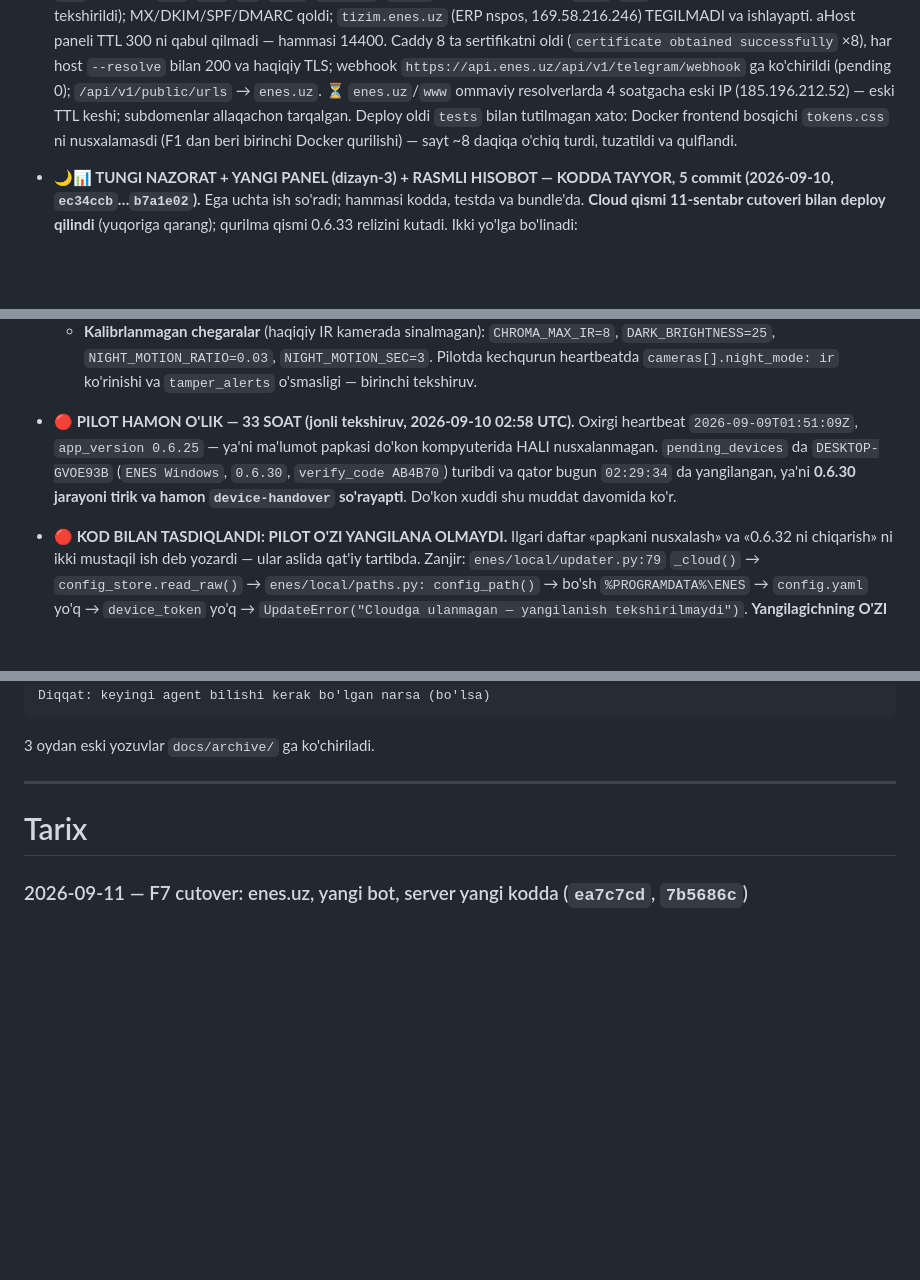
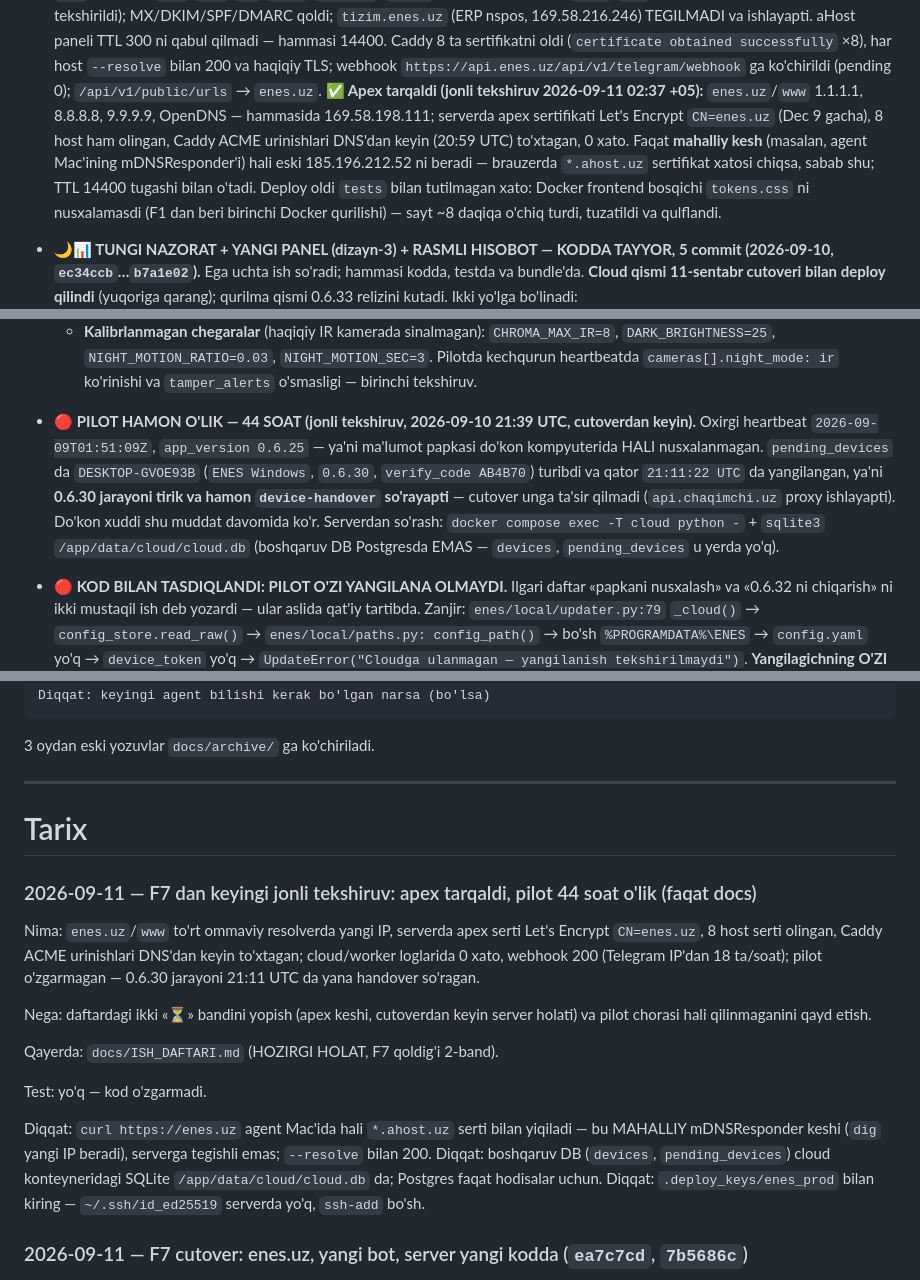
Before and after one commit to techjadid2-debug/chaqimchi-ai, a Markdown page: docs/ISH_DAFTARI.md, 3 parts joined by grey strips. GitHub-like rendering; blank space fills up the shorter version.

Commit message:
docs: F7 dan keyingi jonli tekshiruv — apex tarqaldi, pilot 44 soat o'lik
Co-Authored-By: Claude Fable 5.1 <noreply@anthropic.com>
Claude-Session: https://claude.ai/code/session_01UwK9FUZBztsaiUXp6Jwivv

```diff
--- a/docs/ISH_DAFTARI.md
+++ b/docs/ISH_DAFTARI.md
@@ -35,9 +35,14 @@
   Caddy 8 ta sertifikatni oldi (`certificate obtained successfully` ×8),
   har host `--resolve` bilan 200 va haqiqiy TLS; webhook
   `https://api.enes.uz/api/v1/telegram/webhook` ga ko'chirildi (pending 0);
-  `/api/v1/public/urls` → `enes.uz`.  ⏳ `enes.uz`/`www` ommaviy
-  resolverlarda 4 soatgacha eski IP (185.196.212.52) — eski TTL keshi;
-  subdomenlar allaqachon tarqalgan.
+  `/api/v1/public/urls` → `enes.uz`.  **✅ Apex tarqaldi (jonli
+  tekshiruv 2026-09-11 02:37 +05):** `enes.uz`/`www` 1.1.1.1, 8.8.8.8,
+  9.9.9.9, OpenDNS — hammasida 169.58.198.111; serverda apex sertifikati
+  Let's Encrypt `CN=enes.uz` (Dec 9 gacha), 8 host ham olingan, Caddy ACME
+  urinishlari DNS'dan keyin (20:59 UTC) to'xtagan, 0 xato.  Faqat
+  **mahalliy kesh** (masalan, agent Mac'ining mDNSResponder'i) hali eski
+  185.196.212.52 ni beradi — brauzerda `*.ahost.uz` sertifikat xatosi
+  chiqsa, sabab shu; TTL 14400 tugashi bilan o'tadi.
   Deploy oldi `tests` bilan tutilmagan xato: Docker frontend bosqichi
   `tokens.css` ni nusxalamasdi (F1 dan beri birinchi Docker qurilishi) —
   sayt ~8 daqiqa o'chiq turdi, tuzatildi va qulflandi.
@@ -77,13 +82,17 @@
     `cameras[].night_mode: ir` ko'rinishi va `tamper_alerts` o'smasligi
     — birinchi tekshiruv.
 
-- **🔴 PILOT HAMON O'LIK — 33 SOAT (jonli tekshiruv, 2026-09-10 02:58 UTC).**
-  Oxirgi heartbeat `2026-09-09T01:51:09Z`, `app_version 0.6.25` — ya'ni
-  ma'lumot papkasi do'kon kompyuterida HALI nusxalanmagan.
-  `pending_devices` da `DESKTOP-GVOE93B` (`ENES Windows`, `0.6.30`,
-  `verify_code AB4B70`) turibdi va qator bugun `02:29:34` da yangilangan,
-  ya'ni **0.6.30 jarayoni tirik va hamon `device-handover` so'rayapti**.
-  Do'kon xuddi shu muddat davomida ko'r.
+- **🔴 PILOT HAMON O'LIK — 44 SOAT (jonli tekshiruv, 2026-09-10 21:39 UTC,
+  cutoverdan keyin).**  Oxirgi heartbeat `2026-09-09T01:51:09Z`,
+  `app_version 0.6.25` — ya'ni ma'lumot papkasi do'kon kompyuterida HALI
+  nusxalanmagan.  `pending_devices` da `DESKTOP-GVOE93B` (`ENES Windows`,
+  `0.6.30`, `verify_code AB4B70`) turibdi va qator `21:11:22 UTC` da
+  yangilangan, ya'ni **0.6.30 jarayoni tirik va hamon `device-handover`
+  so'rayapti** — cutover unga ta'sir qilmadi (`api.chaqimchi.uz` proxy
+  ishlayapti).  Do'kon xuddi shu muddat davomida ko'r.  Serverdan
+  so'rash: `docker compose exec -T cloud python -` + `sqlite3`
+  `/app/data/cloud/cloud.db` (boshqaruv DB Postgresda EMAS — `devices`,
+  `pending_devices` u yerda yo'q).
 
 - **🔴 KOD BILAN TASDIQLANDI: PILOT O'ZI YANGILANA OLMAYDI.**  Ilgari
   daftar «papkani nusxalash» va «0.6.32 ni chiqarish» ni ikki mustaqil
@@ -1724,6 +1734,29 @@ Diqqat: keyingi agent bilishi kerak bo'lgan narsa (bo'lsa)
 
 # Tarix
 
+### 2026-09-11 — F7 dan keyingi jonli tekshiruv: apex tarqaldi, pilot 44 soat o'lik (faqat docs)
+
+Nima: `enes.uz`/`www` to'rt ommaviy resolverda yangi IP, serverda apex
+serti Let's Encrypt `CN=enes.uz`, 8 host serti olingan, Caddy ACME
+urinishlari DNS'dan keyin to'xtagan; cloud/worker loglarida 0 xato,
+webhook 200 (Telegram IP'dan 18 ta/soat); pilot o'zgarmagan — 0.6.30
+jarayoni 21:11 UTC da yana handover so'ragan.
+
+Nega: daftardagi ikki «⏳» bandini yopish (apex keshi, cutoverdan keyin
+server holati) va pilot chorasi hali qilinmaganini qayd etish.
+
+Qayerda: `docs/ISH_DAFTARI.md` (HOZIRGI HOLAT, F7 qoldig'i 2-band).
+
+Test: yo'q — kod o'zgarmadi.
+
+Diqqat: `curl https://enes.uz` agent Mac'ida hali `*.ahost.uz` serti
+bilan yiqiladi — bu MAHALLIY mDNSResponder keshi (`dig` yangi IP beradi),
+serverga tegishli emas; `--resolve` bilan 200.
+Diqqat: boshqaruv DB (`devices`, `pending_devices`) cloud konteyneridagi
+SQLite `/app/data/cloud/cloud.db` da; Postgres faqat hodisalar uchun.
+Diqqat: `.deploy_keys/enes_prod` bilan kiring — `~/.ssh/id_ed25519`
+serverda yo'q, `ssh-add` bo'sh.
+
 ### 2026-09-11 — F7 cutover: enes.uz, yangi bot, server yangi kodda (`ea7c7cd`, `7b5686c`)
 
 Nima: jonli server `enes` nomida, `enes.uz` asosiy domen (env, canonical,
```
Also changed, not shown: other parts of docs/ISH_DAFTARI.md (+3 -2 lines).
